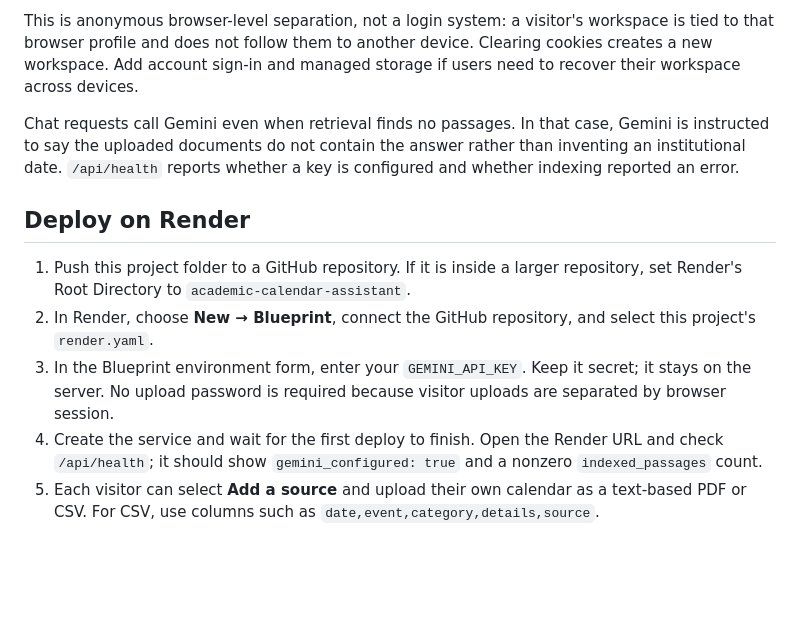
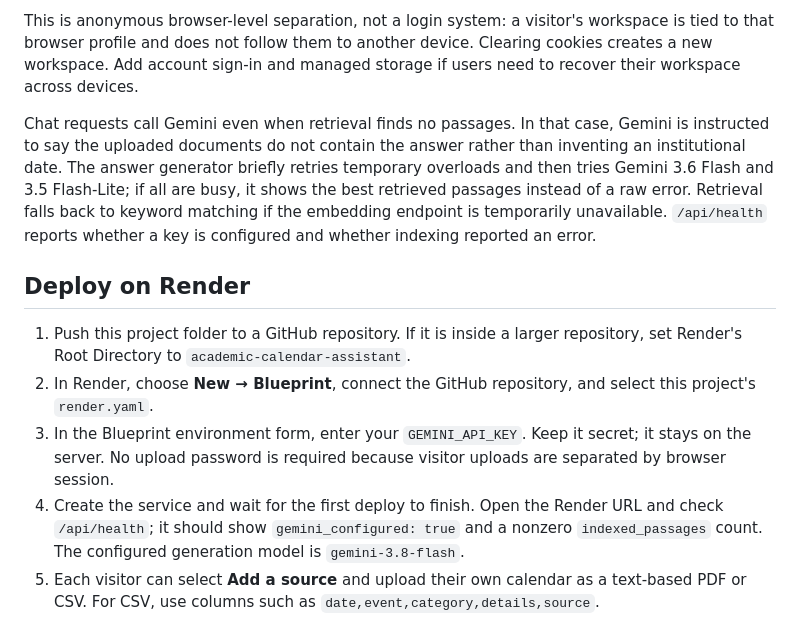
Before and after one commit to Tech-Saksham-Gupta/academic-calendar-assistant, a Markdown page: README.md, the part around the change. Rendered like a GitHub page; blank space fills up the shorter version.

```diff
--- a/README.md
+++ b/README.md
@@ -30,14 +30,14 @@ Upload `.txt`, `.md`, `.csv`, or text-based `.pdf` files from the app. Each brow
 
 This is anonymous browser-level separation, not a login system: a visitor's workspace is tied to that browser profile and does not follow them to another device. Clearing cookies creates a new workspace. Add account sign-in and managed storage if users need to recover their workspace across devices.
 
-Chat requests call Gemini even when retrieval finds no passages. In that case, Gemini is instructed to say the uploaded documents do not contain the answer rather than inventing an institutional date. `/api/health` reports whether a key is configured and whether indexing reported an error.
+Chat requests call Gemini even when retrieval finds no passages. In that case, Gemini is instructed to say the uploaded documents do not contain the answer rather than inventing an institutional date. The answer generator briefly retries temporary overloads and then tries Gemini 3.6 Flash and 3.5 Flash-Lite; if all are busy, it shows the best retrieved passages instead of a raw error. Retrieval falls back to keyword matching if the embedding endpoint is temporarily unavailable. `/api/health` reports whether a key is configured and whether indexing reported an error.
 
 ## Deploy on Render
 
 1. Push this project folder to a GitHub repository. If it is inside a larger repository, set Render's Root Directory to `academic-calendar-assistant`.
 2. In Render, choose **New → Blueprint**, connect the GitHub repository, and select this project's `render.yaml`.
 3. In the Blueprint environment form, enter your `GEMINI_API_KEY`. Keep it secret; it stays on the server. No upload password is required because visitor uploads are separated by browser session.
-4. Create the service and wait for the first deploy to finish. Open the Render URL and check `/api/health`; it should show `gemini_configured: true` and a nonzero `indexed_passages` count.
+4. Create the service and wait for the first deploy to finish. Open the Render URL and check `/api/health`; it should show `gemini_configured: true` and a nonzero `indexed_passages` count. The configured generation model is `gemini-3.8-flash`.
 5. Each visitor can select **Add a source** and upload their own calendar as a text-based PDF or CSV. For CSV, use columns such as `date,event,category,details,source`.
 
 This project is configured for Render's free web service. Free services do not have persistent disks, so uploaded calendars and browser workspaces can be lost when the service restarts or redeploys; visitors may need to upload their calendar again. The vector index is rebuilt from the bundled syllabus and that visitor's uploaded files when needed. Scanned PDFs need OCR before uploading.
```
